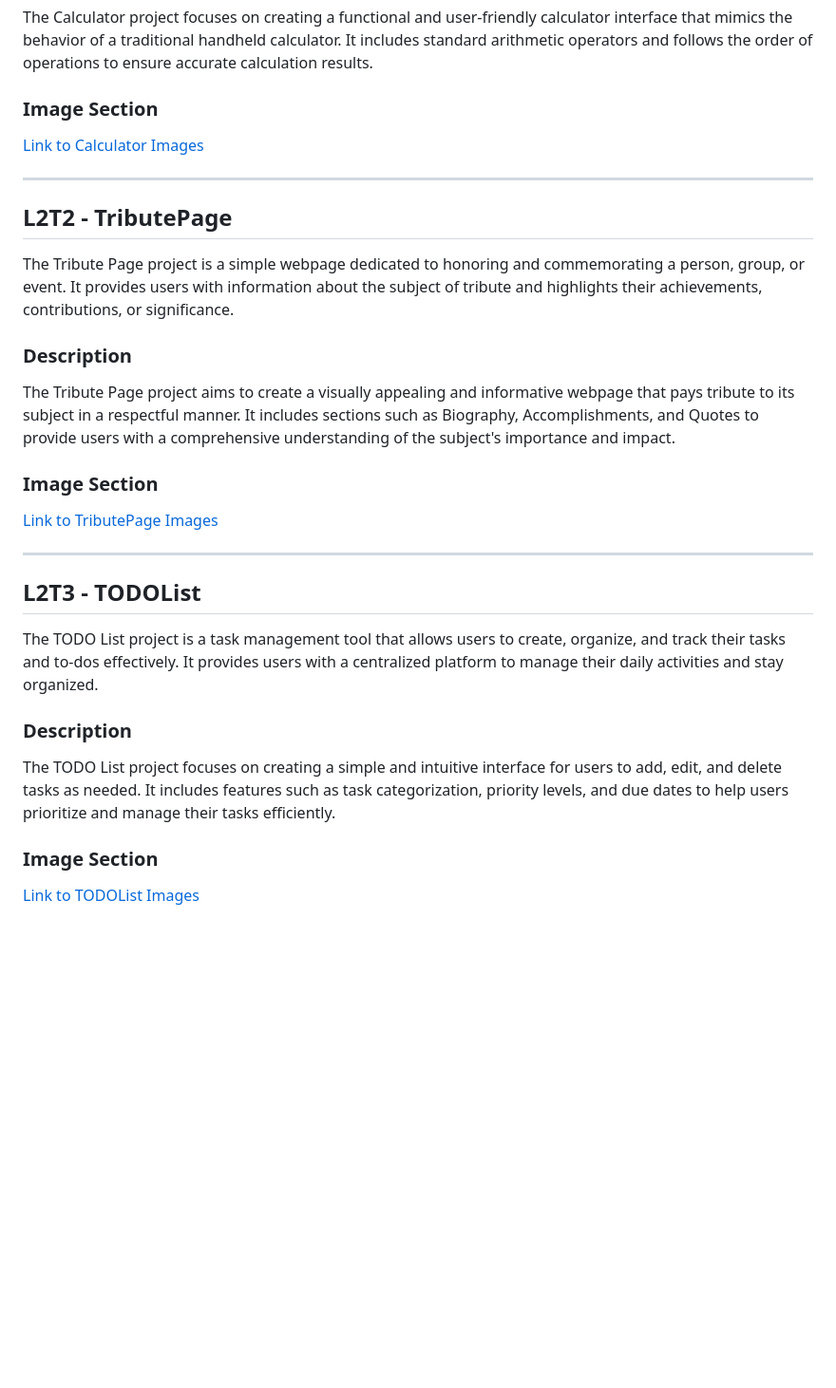
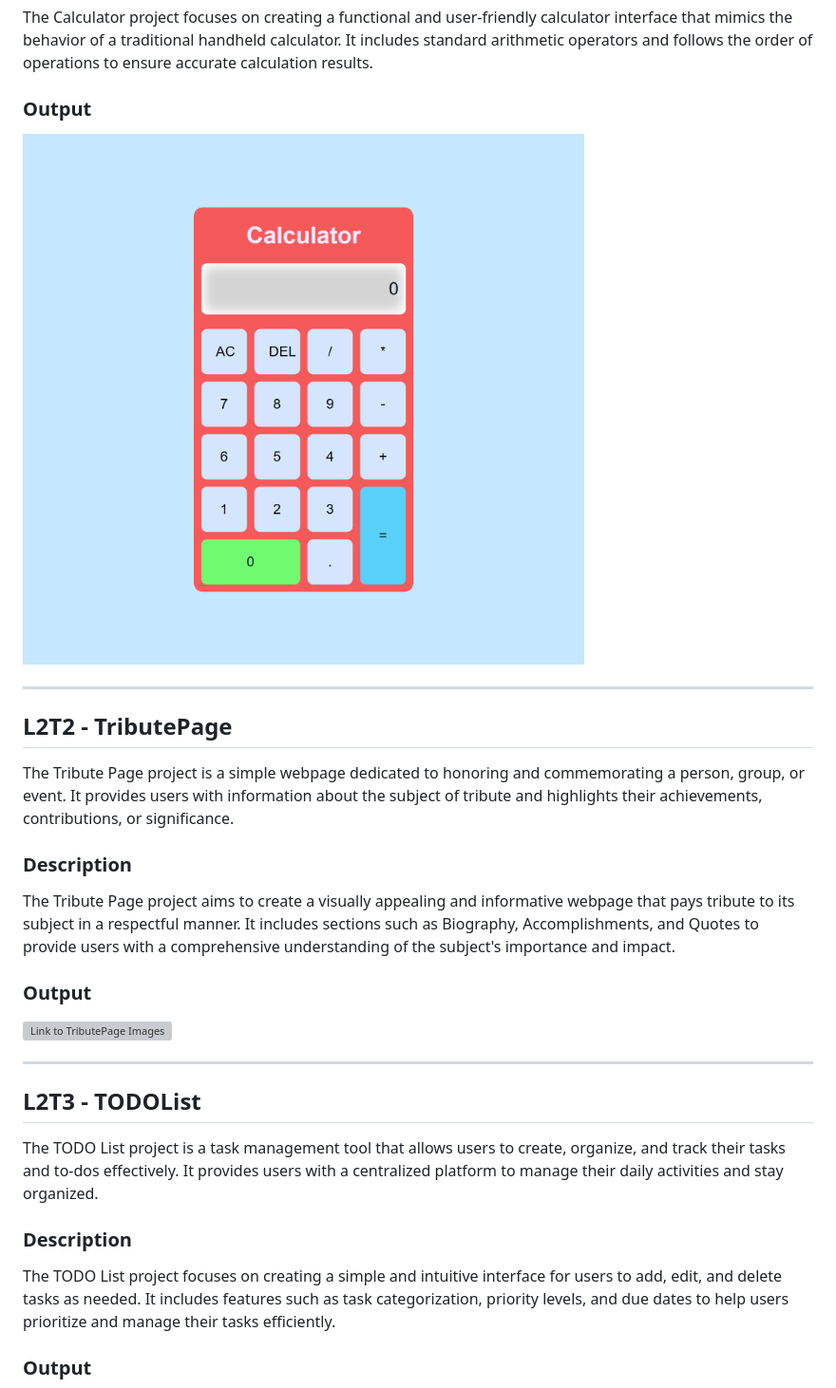
Before and after one commit to arise-aizen-404/OasisInfoByte-Internship, a Markdown page: README.md, the part around the change printed below. Shown: that part at 95% size. Drawn GitHub-style; pictures changed too: outputs/calculator.png (added); blank space fills up the shorter version; grey boxes are pictures that could not be loaded.

```diff
--- a/README.md
+++ b/README.md
@@ -55,7 +62,8 @@ The Calculator project is a basic arithmetic calculator that allows users to per
 The Calculator project focuses on creating a functional and user-friendly calculator interface that mimics the behavior of a traditional handheld calculator. It includes standard arithmetic operators and follows the order of operations to ensure accurate calculation results.
 
-### Image Section
-[Link to Calculator Images](#calculator-images)
+### Output
+
+![Link to Calculator Images](./outputs/calculator.png)
 
 ---
 
@@ -64,10 +72,12 @@ The Calculator project focuses on creating a functional and user-friendly calcul
 The Tribute Page project is a simple webpage dedicated to honoring and commemorating a person, group, or event. It provides users with information about the subject of tribute and highlights their achievements, contributions, or significance.
 
 ### Description
+
 The Tribute Page project aims to create a visually appealing and informative webpage that pays tribute to its subject in a respectful manner. It includes sections such as Biography, Accomplishments, and Quotes to provide users with a comprehensive understanding of the subject's importance and impact.
 
-### Image Section
-[Link to TributePage Images](#tribute-page-images)
+### Output
+
+![Link to TributePage Images](./outputs/tribute.png)
 
 ---
 
@@ -76,8 +86,8 @@ The Tribute Page project aims to create a visually appealing and informative web
 The TODO List project is a task management tool that allows users to create, organize, and track their tasks and to-dos effectively. It provides users with a centralized platform to manage their daily activities and stay organized.
 
 ### Description
+
 The TODO List project focuses on creating a simple and intuitive interface for users to add, edit, and delete tasks as needed. It includes features such as task categorization, priority levels, and due dates to help users prioritize and manage their tasks efficiently.
 
-### Image Section
-[Link to TODOList Images](#todo-list-images)
+### Output
 
```
Also changed, not shown: other parts of README.md (+22 -35 lines), outputs/temperature.png (added), outputs/todo.png (added), 10 other files.
